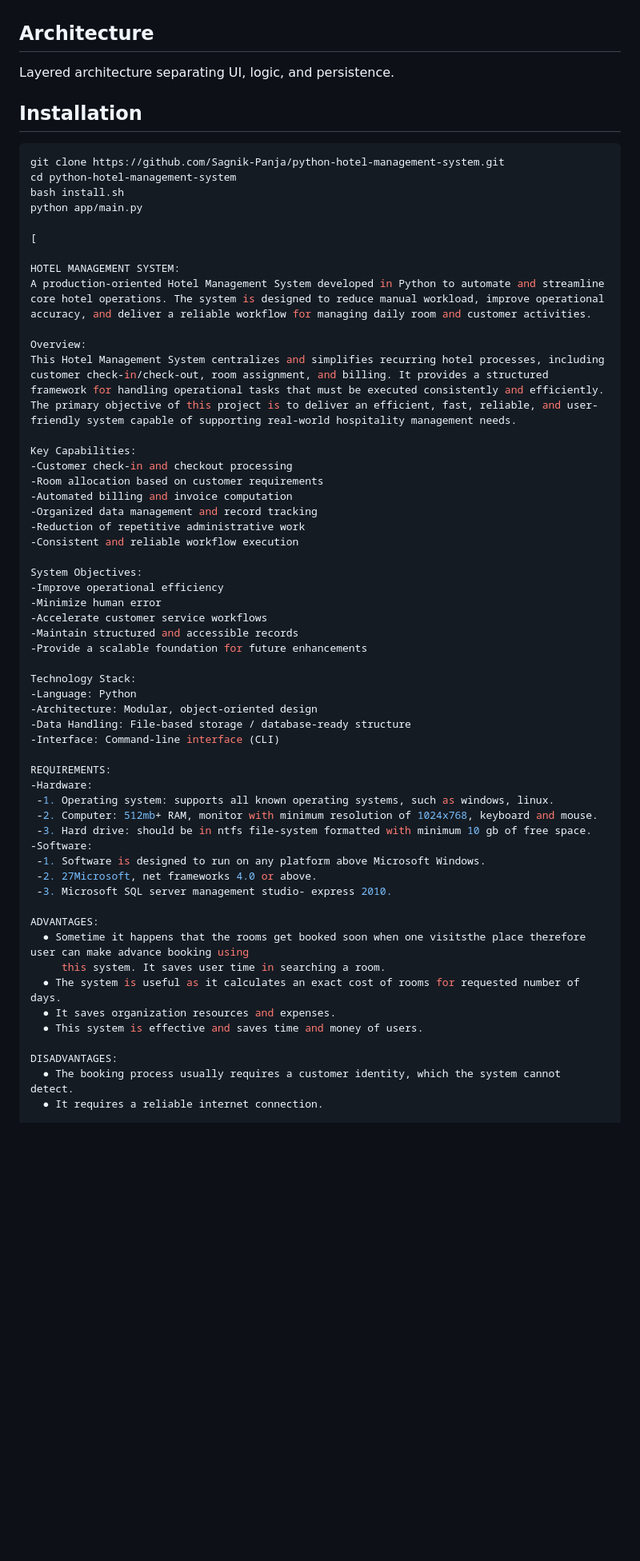
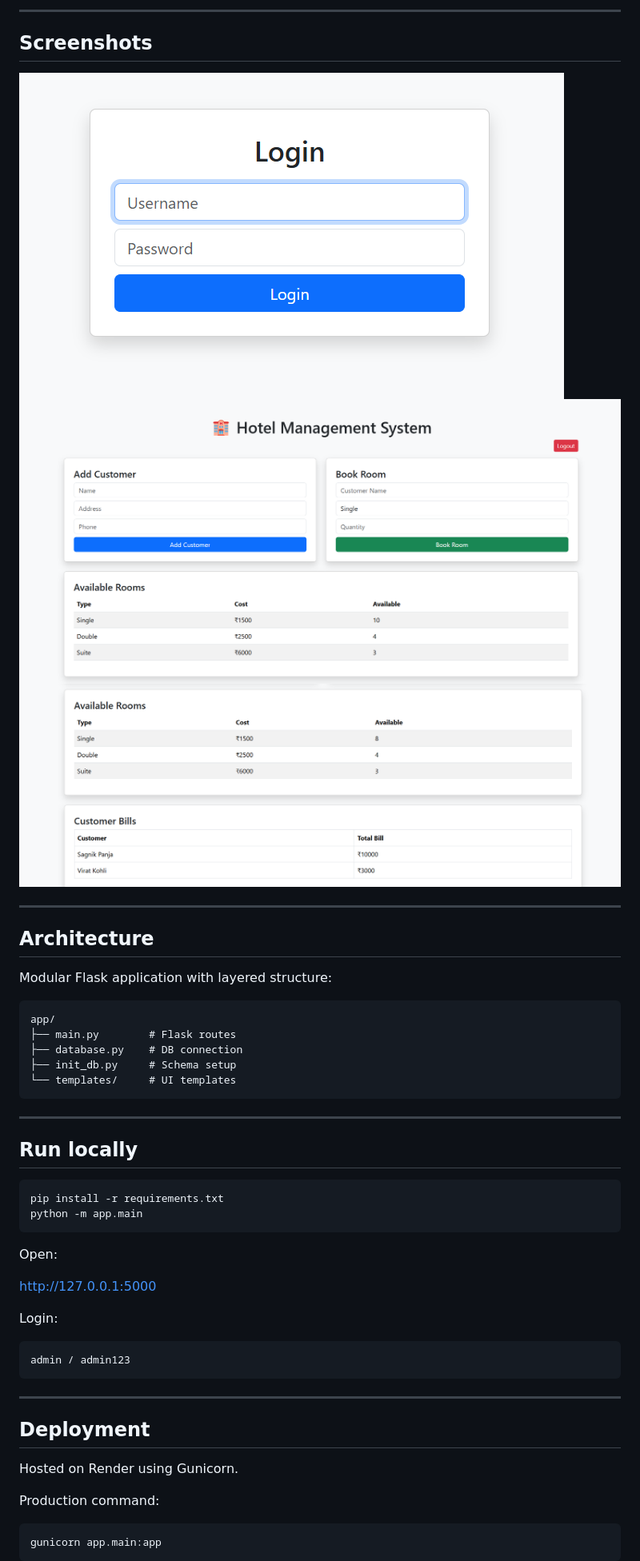
Before and after one commit to Sagnik-Panja/python-hotel-management-system, a Markdown page: README.md, the part around the change printed below. Shown: that part at 80% size. Drawn GitHub-style; pictures changed too: docs/screenshots/billing.png (added), docs/screenshots/booking.png (added), docs/screenshots/dashboard.png (added); blank space fills up the shorter version.

````diff
--- a/README.md
+++ b/README.md
@@ -16,64 +34,53 @@ A modular CLI Property Management System built with Python and MySQL.
+---
+
+## Screenshots
+
+![Dashboard](docs/screenshots/dashboard.png)
+![Booking](docs/screenshots/booking.png)
+![Billing](docs/screenshots/billing.png)
+
+---
 
 ## Architecture
 
-Layered architecture separating UI, logic, and persistence.
+Modular Flask application with layered structure:
 
-## Installation
+```
+app/
+├── main.py        # Flask routes
+├── database.py    # DB connection
+├── init_db.py     # Schema setup
+└── templates/     # UI templates
+```
+
+---
+
+## Run locally
 
 ```bash
-git clone https://github.com/Sagnik-Panja/python-hotel-management-system.git
-cd python-hotel-management-system
-bash install.sh
-python app/main.py
+pip install -r requirements.txt
+python -m app.main
+```
 
-[
+Open:
 
-HOTEL MANAGEMENT SYSTEM:
-A production-oriented Hotel Management System developed in Python to automate and streamline core hotel operations. The system is designed to reduce manual workload, improve operational accuracy, and deliver a reliable workflow for managing daily room and customer activities.
+http://127.0.0.1:5000
 
-Overview:
-This Hotel Management System centralizes and simplifies recurring hotel processes, including customer check-in/check-out, room assignment, and billing. It provides a structured framework for handling operational tasks that must be executed consistently and efficiently.
-The primary objective of this project is to deliver an efficient, fast, reliable, and user-friendly system capable of supporting real-world hospitality management needs.
+Login:
 
-Key Capabilities:
--Customer check-in and checkout processing
--Room allocation based on customer requirements
--Automated billing and invoice computation
--Organized data management and record tracking
--Reduction of repetitive administrative work
--Consistent and reliable workflow execution
+```
+admin / admin123
+```
 
-System Objectives:
--Improve operational efficiency
--Minimize human error
--Accelerate customer service workflows
--Maintain structured and accessible records
--Provide a scalable foundation for future enhancements
+---
 
-Technology Stack:
--Language: Python
--Architecture: Modular, object-oriented design
--Data Handling: File-based storage / database-ready structure
--Interface: Command-line interface (CLI)
+## Deployment
 
-REQUIREMENTS:
--Hardware:
- -1. Operating system: supports all known operating systems, such as windows, linux.
- -2. Computer: 512mb+ RAM, monitor with minimum resolution of 1024x768, keyboard and mouse.
- -3. Hard drive: should be in ntfs file-system formatted with minimum 10 gb of free space.
--Software:
- -1. Software is designed to run on any platform above Microsoft Windows.
- -2. 27Microsoft, net frameworks 4.0 or above.
- -3. Microsoft SQL server management studio- express 2010.
+Hosted on Render using Gunicorn.
 
-ADVANTAGES:
-  ●	Sometime it happens that the rooms get booked soon when one visitsthe place therefore user can make advance booking using
-     this system. It saves user time in searching a room.
-  ●	The system is useful as it calculates an exact cost of rooms for requested number of days.
-  ●	It saves organization resources and expenses.
-  ●	This system is effective and saves time and money of users.
+Production command:
 
-DISADVANTAGES:
-  ●	The booking process usually requires a customer identity, which the system cannot detect.
-  ●	It requires a reliable internet connection.
+```
+gunicorn app.main:app
+```
 
````
Also changed, not shown: other parts of README.md (+33 -11 lines).
